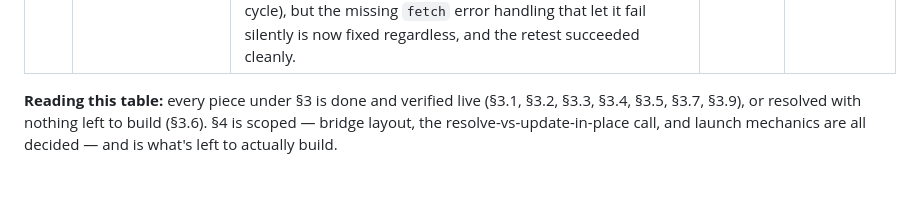
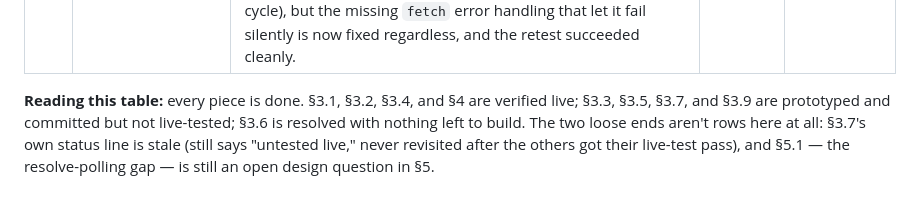
Before and after one commit to nicholas-j-weber/acm2-claude-code, a Markdown page: spec.md, the part around the change. Drawn GitHub-style.

Commit message:
Fix stale build-status summary paragraph
Still described §4 as scoped-but-unbuilt after it had already shipped
and been verified live. Rewrote to match the table and surface the two
things actually still open: §3.7's own status line was never updated
after its live-test pass like the others got, and §5.1 (resolve-polling
gap) is still an unresolved design question.

Co-Authored-By: Claude Sonnet 5 <noreply@anthropic.com>

```diff
--- a/spec.md
+++ b/spec.md
@@ -376,8 +376,10 @@ there's no reason to expect the others won't too.
 | 3.6 | Chain of accountability | **Resolved and fully satisfied.** `git log` on `memory/` is the `Version` record. §3.2 is read-only, so the write queue this section designed for concurrent writers has no consumer in this draft — nothing left to build. | — | n/a — done |
 | 4 | Companion window + bridge | **Prototyped, committed, and verified live.** `/context-window` correctly probed the port, spawned the server detached, and opened a real browser tab; a real edit-and-save round-tripped through `resolved/` with the body change intact, confirmed on disk, not from either side's narration. One flake along the way: a click didn't reach the server the first time, file stayed untouched in `pending/`, no error surfaced — root cause unconfirmed (most likely a stale click during the auto-poll cycle), but the missing `fetch` error handling that let it fail silently is now fixed regardless, and the retest succeeded cleanly. | — | n/a — done |
 
-**Reading this table:** every piece under §3 is done and verified live
-(§3.1, §3.2, §3.3, §3.4, §3.5, §3.7, §3.9), or resolved with nothing left
-to build (§3.6). §4 is scoped — bridge layout, the resolve-vs-update-in-place
-call, and launch mechanics are all decided — and is what's left to actually
-build.
+**Reading this table:** every piece is done. §3.1, §3.2, §3.4, and §4 are
+verified live; §3.3, §3.5, §3.7, and §3.9 are prototyped and committed but
+not live-tested; §3.6 is resolved with nothing left to build. The two loose
+ends aren't rows here at all: §3.7's own status line is stale (still says
+"untested live," never revisited after the others got their live-test
+pass), and §5.1 — the resolve-polling gap — is still an open design
+question in §5.
```
